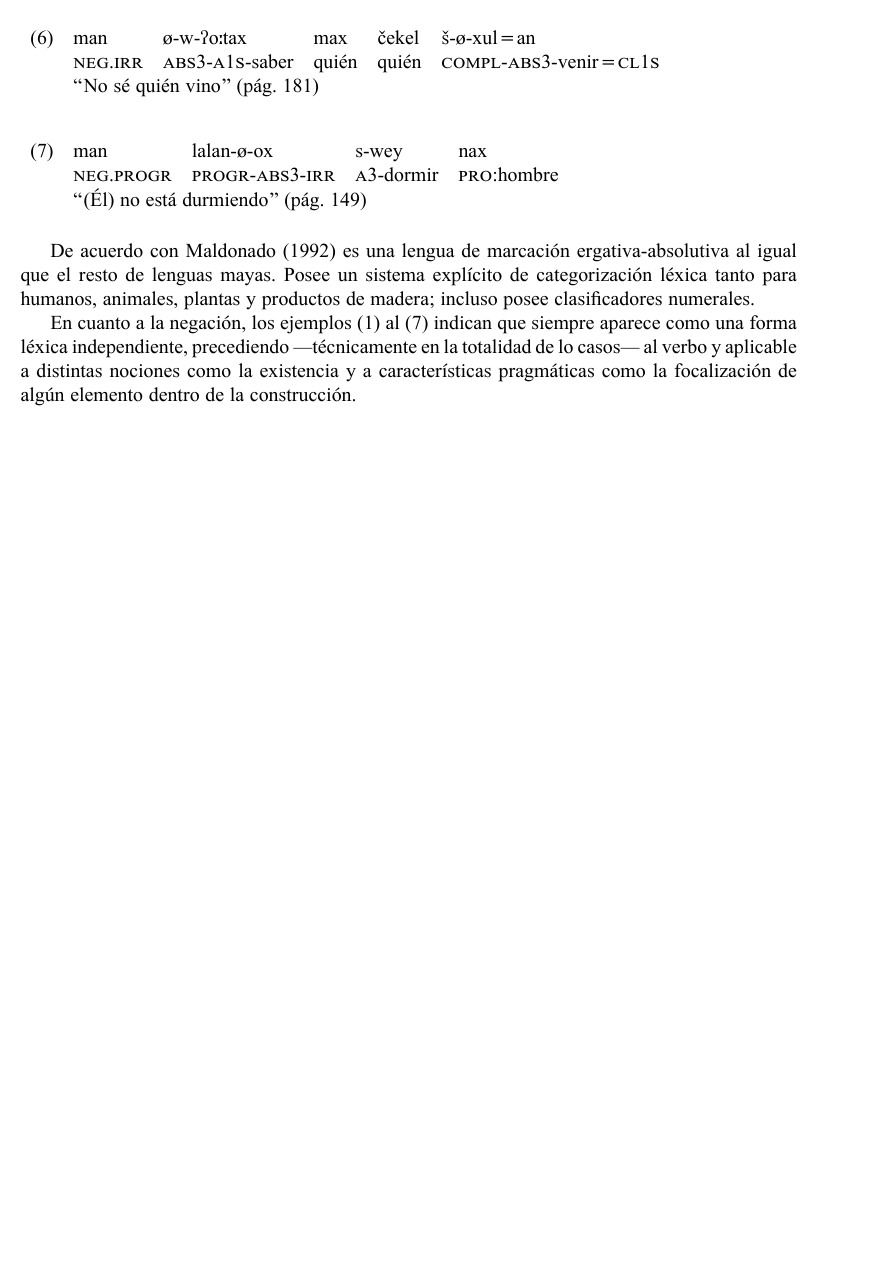
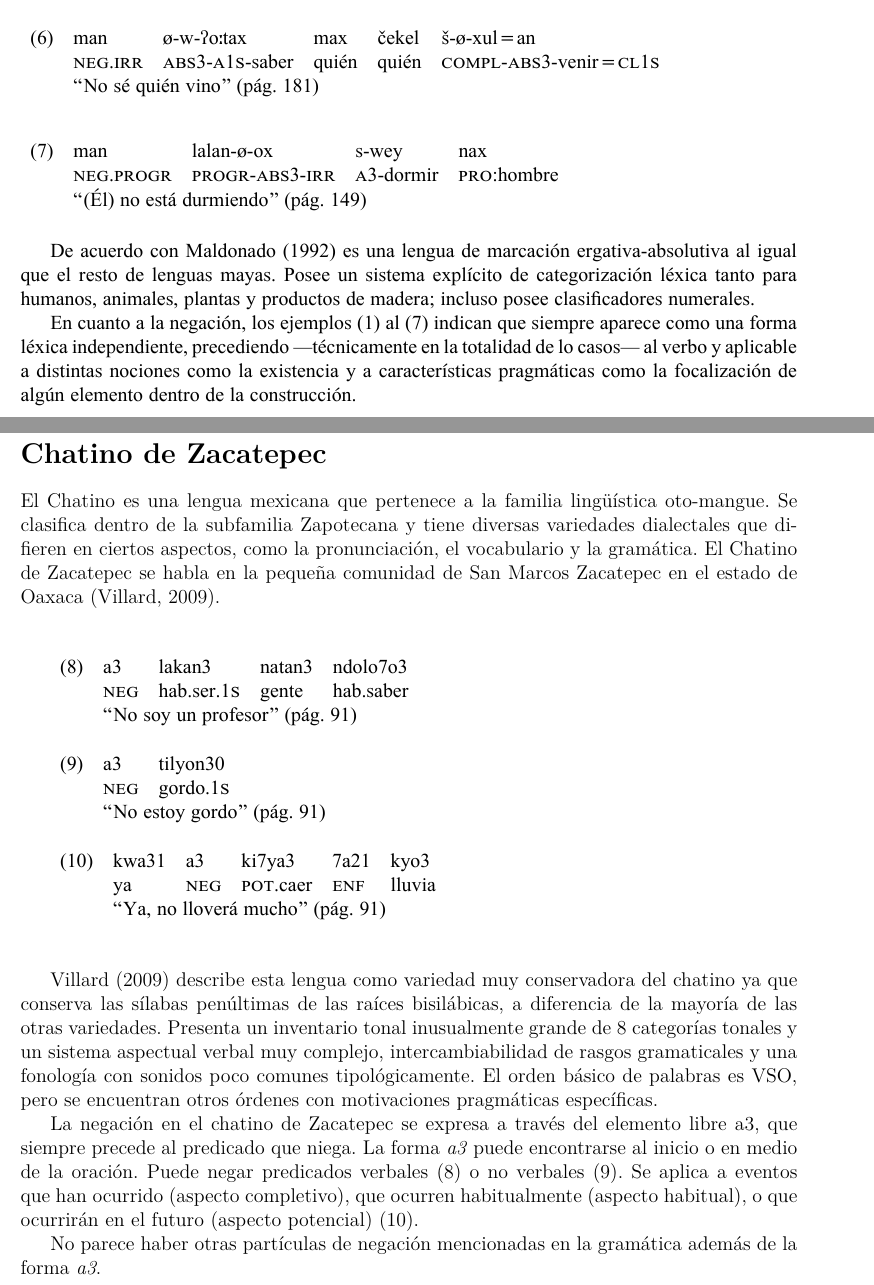
Before and after one commit to Camus94/ProyectLatexNeg, a LaTeX document (main.tex, which reads america/chatino.tex): part of page 2 of 2 before the commit and two parts of pages 2 and 3 of 3 after it, the two joined at a grey line, cut so that both start at the same text, the shorter picture padded with empty space. Compiled offline with XeLaTeX.

Commit message:
Termación chatino.tex

```diff
--- /dev/null
+++ b/america/chatino.tex
@@ -0,0 +1,34 @@
+\section*{Chatino de Zacatepec}
+
+\noindent El Chatino es una lengua mexicana que pertenece a la familia lingüística oto-mangue. Se clasifica dentro de la subfamilia Zapotecana y tiene diversas variedades dialectales que difieren en ciertos aspectos, como la pronunciación, el vocabulario y la gramática. El Chatino de Zacatepec se habla en la pequeña comunidad de San Marcos Zacatepec en el estado de Oaxaca (Villard, 2009). \vspace{1cm}
+
+{\setmainfont{Doulos SIL}
+    % Ejemplo 8
+    \begin{tabular}{rllll}
+        \multicolumn{1}{l}{(8)} & \textbf{a3}                                        & lakan3              & natan3 & ndolo7o3  \\
+                                & \textsc{neg}                                       & hab.ser.\textsc{1s} & gente  & hab.saber \\
+                                & \multicolumn{4}{l}{“No soy un profesor” (pág. 91)}                                            \\
+    \end{tabular}
+    \vspace{0.5cm}
+
+    % Ejemplo 9
+    \begin{tabular}{rll}
+        \multicolumn{1}{l}{(9)} & a3                                             & tilyon30          \\
+                                & \textsc{neg}                                   & gordo.\textsc{1s} \\
+                                & \multicolumn{2}{l}{“No estoy gordo” (pág. 91)}                     \\
+    \end{tabular}
+    \vspace{0.5cm}
+
+    % Ejemplo 10
+    \begin{tabular}{rlllll}
+        \multicolumn{1}{l}{(10)} & kwa31                                                & a3           & ki7ya3            & 7a21         & kyo3   \\
+                                 & ya                                                   & \textsc{neg} & \textsc{pot}.caer & \textsc{enf} & lluvia \\
+                                 & \multicolumn{5}{l}{“Ya, no lloverá mucho” (pág. 91)}                                                            \\
+    \end{tabular}
+} \vspace{1cm}
+
+Villard (2009) describe esta lengua como variedad muy conservadora del chatino ya que conserva las sílabas penúltimas de las raíces bisilábicas, a diferencia de la mayoría de las otras variedades. Presenta un inventario tonal inusualmente grande de 8 categorías tonales y un sistema aspectual verbal muy complejo, intercambiabilidad de rasgos gramaticales y una fonología con sonidos poco comunes tipológicamente. El orden básico de palabras es VSO, pero se encuentran otros órdenes con motivaciones pragmáticas específicas.
+
+La negación en el chatino de Zacatepec se expresa a través del elemento libre a3, que siempre precede al predicado que niega. La forma \textit{a3} puede encontrarse al inicio o en medio de la oración. Puede negar predicados verbales (8) o no verbales (9). Se aplica a eventos que han ocurrido (aspecto completivo), que ocurren habitualmente (aspecto habitual), o que ocurrirán en el futuro (aspecto potencial) (10).
+
+No parece haber otras partículas de negación mencionadas en la gramática además de la forma \textit{a3}.
--- a/main.tex
+++ b/main.tex
@@ -3,6 +3,7 @@
 \usepackage[spanish]{babel}
 \usepackage[margin=2.54cm]{geometry}
 \usepackage{float}
+\usepackage{multirow}
 
 \begin{document}
 
```
Also changed, not shown: main.pdf, main.tex (1 more changed lines), 5 other files.
